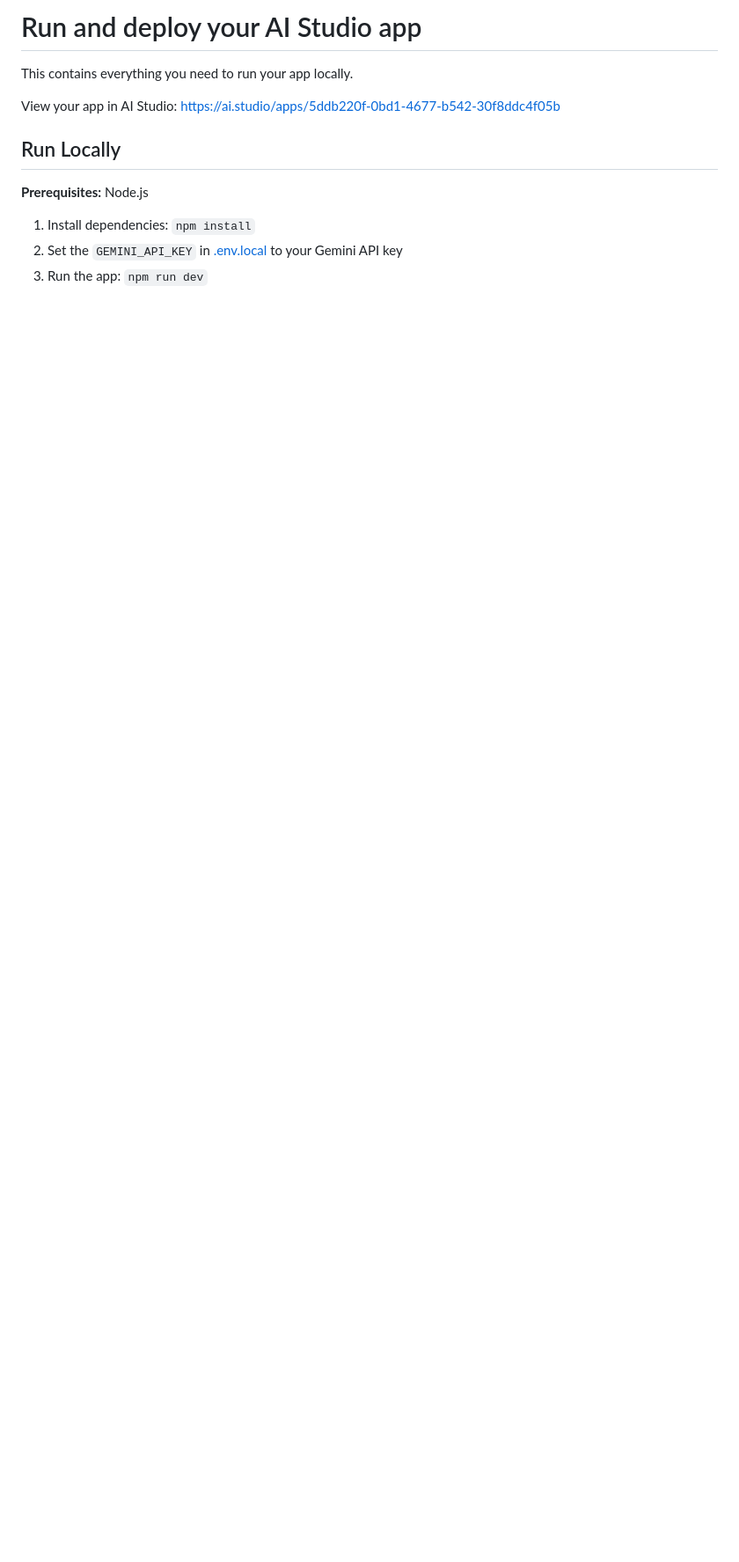
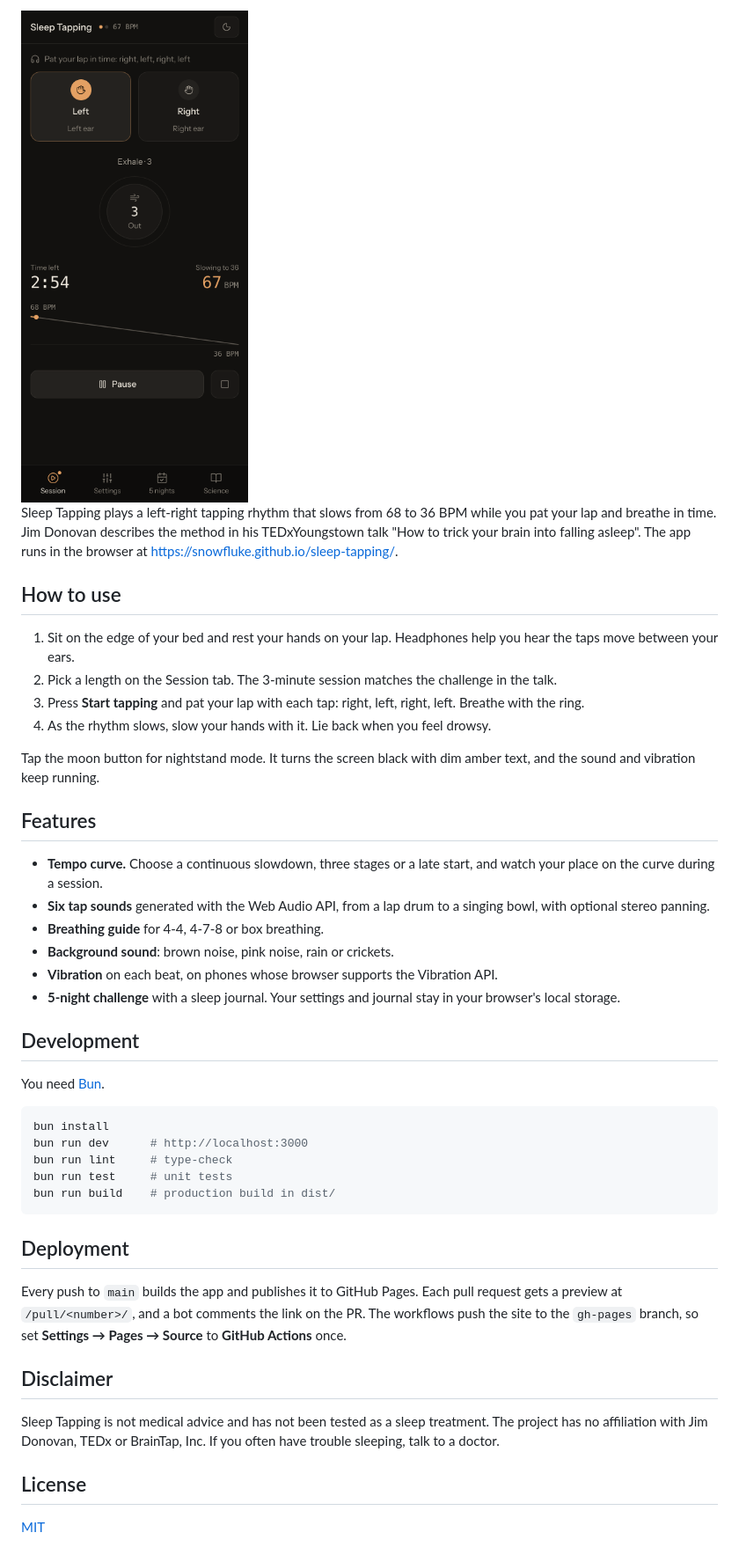
Before and after one commit to snowfluke/sleep-tapping, a Markdown page: README.md, the part around one of its changes. Shown at 88% size. GitHub-like rendering; pictures changed too: .github/screenshot.png (added); blank space fills up the shorter version.

Commit message:
docs: add README, license, contributing guide and funding

````diff
--- a/README.md
+++ b/README.md
@@ -4,17 +2,46 @@
 
-# Run and deploy your AI Studio app
+<img src=".github/screenshot.png" alt="Sleep Tapping session screen with the left pad lit, a breathing ring and the tempo curve" width="390">
 
-This contains everything you need to run your app locally.
+Sleep Tapping plays a left-right tapping rhythm that slows from 68 to 36 BPM while you pat your lap and breathe in time. Jim Donovan describes the method in his TEDxYoungstown talk "How to trick your brain into falling asleep". The app runs in the browser at https://snowfluke.github.io/sleep-tapping/.
 
-View your app in AI Studio: https://ai.studio/apps/5ddb220f-0bd1-4677-b542-30f8ddc4f05b
+## How to use
 
-## Run Locally
+1. Sit on the edge of your bed and rest your hands on your lap. Headphones help you hear the taps move between your ears.
+2. Pick a length on the Session tab. The 3-minute session matches the challenge in the talk.
+3. Press **Start tapping** and pat your lap with each tap: right, left, right, left. Breathe with the ring.
+4. As the rhythm slows, slow your hands with it. Lie back when you feel drowsy.
 
-**Prerequisites:**  Node.js
+Tap the moon button for nightstand mode. It turns the screen black with dim amber text, and the sound and vibration keep running.
 
+## Features
 
-1. Install dependencies:
-   `npm install`
-2. Set the `GEMINI_API_KEY` in [.env.local](.env.local) to your Gemini API key
-3. Run the app:
-   `npm run dev`
+- **Tempo curve.** Choose a continuous slowdown, three stages or a late start, and watch your place on the curve during a session.
+- **Six tap sounds** generated with the Web Audio API, from a lap drum to a singing bowl, with optional stereo panning.
+- **Breathing guide** for 4-4, 4-7-8 or box breathing.
+- **Background sound**: brown noise, pink noise, rain or crickets.
+- **Vibration** on each beat, on phones whose browser supports the Vibration API.
+- **5-night challenge** with a sleep journal. Your settings and journal stay in your browser's local storage.
+
+## Development
+
+You need [Bun](https://bun.sh).
+
+```bash
+bun install
+bun run dev      # http://localhost:3000
+bun run lint     # type-check
+bun run test     # unit tests
+bun run build    # production build in dist/
+```
+
+## Deployment
+
+Every push to `main` builds the app and publishes it to GitHub Pages. Each pull request gets a preview at `/pull/<number>/`, and a bot comments the link on the PR. The workflows push the site to the `gh-pages` branch, so set **Settings → Pages → Source** to **GitHub Actions** once.
+
+## Disclaimer
+
+Sleep Tapping is not medical advice and has not been tested as a sleep treatment. The project has no affiliation with Jim Donovan, TEDx or BrainTap, Inc. If you often have trouble sleeping, talk to a doctor.
+
+## License
+
+[MIT](LICENSE)
````
Also changed, not shown: other parts of README.md (+1 -3 lines), CONTRIBUTING.md (added, +32 -0 lines), 2 other files.
